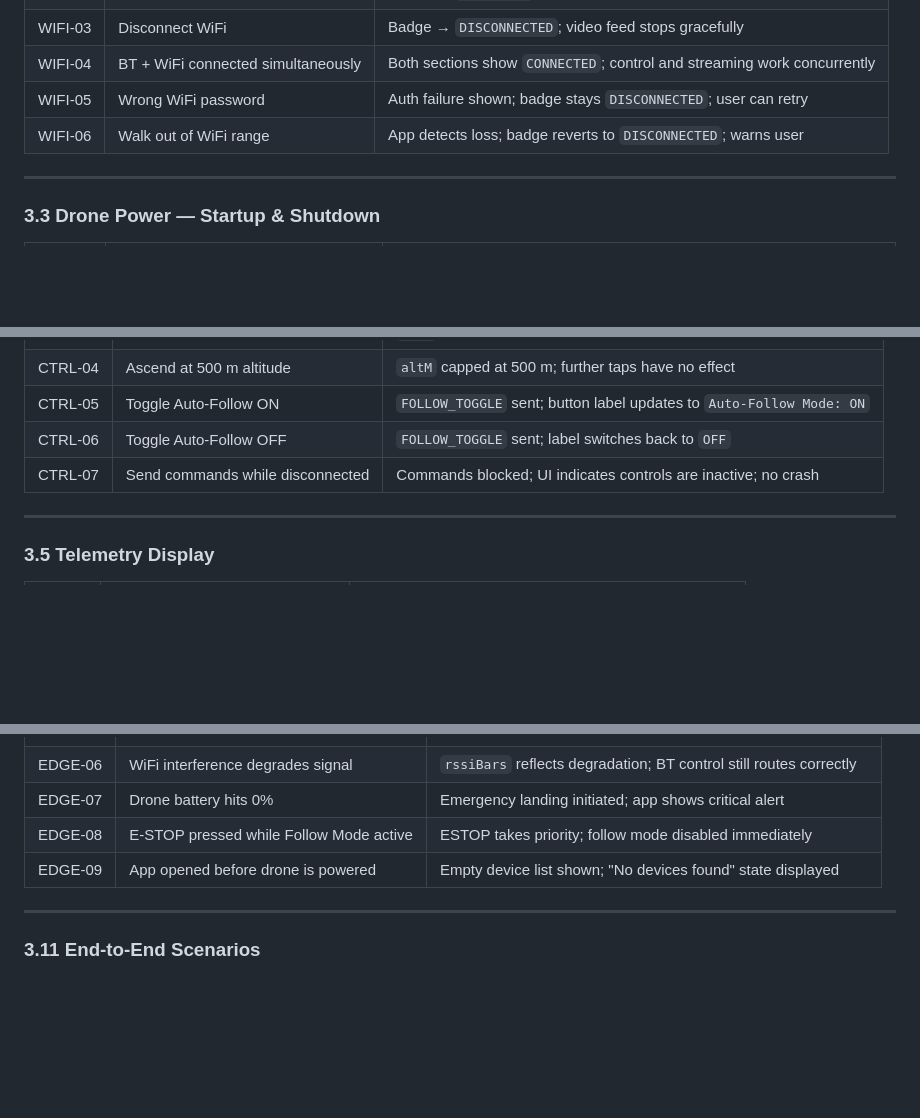
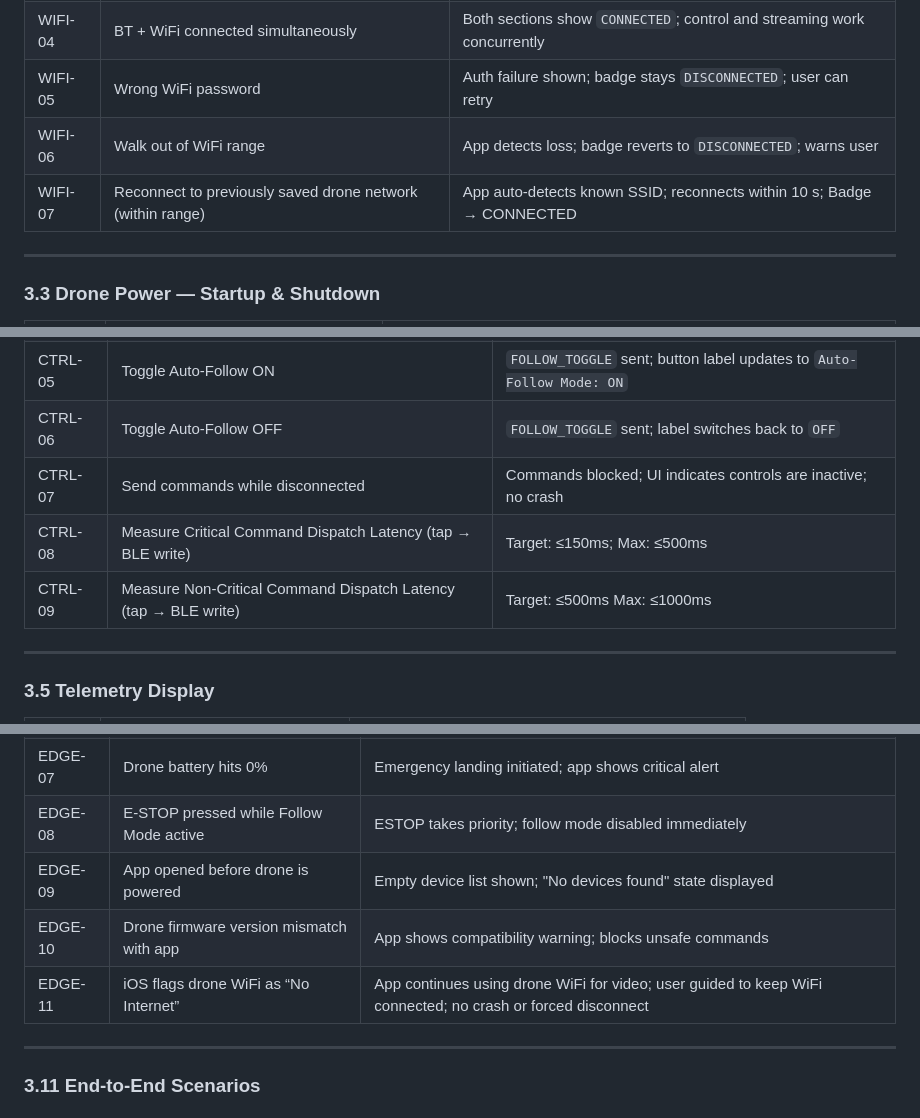
Before and after one commit to Cameron-Dubois/autonomous-drone, a Markdown page: documentation/test-plan.md, 3 parts joined by grey strips. Drawn GitHub-style; blank space fills up the shorter version.

Commit message:
added a few mobile app test cases

```diff
--- a/documentation/test-plan.md
+++ b/documentation/test-plan.md
@@ -61,6 +61,7 @@ This document outlines the test cases, edge cases, and end-to-end scenarios for
 | WIFI-04 | BT + WiFi connected simultaneously | Both sections show `CONNECTED`; control and streaming work concurrently |
 | WIFI-05 | Wrong WiFi password | Auth failure shown; badge stays `DISCONNECTED`; user can retry |
 | WIFI-06 | Walk out of WiFi range | App detects loss; badge reverts to `DISCONNECTED`; warns user |
+| WIFI-07 | Reconnect to previously saved drone network (within range) | App auto-detects known SSID; reconnects within 10 s; Badge → CONNECTED |
 
 ---
 
@@ -86,6 +87,8 @@ This document outlines the test cases, edge cases, and end-to-end scenarios for
 | CTRL-05 | Toggle Auto-Follow ON | `FOLLOW_TOGGLE` sent; button label updates to `Auto-Follow Mode: ON` |
 | CTRL-06 | Toggle Auto-Follow OFF | `FOLLOW_TOGGLE` sent; label switches back to `OFF` |
 | CTRL-07 | Send commands while disconnected | Commands blocked; UI indicates controls are inactive; no crash |
+| CTRL-08 | Measure Critical Command Dispatch Latency (tap → BLE write) | Target: ≤150ms; Max: ≤500ms  |
+| CTRL-09 | Measure Non-Critical Command Dispatch Latency (tap → BLE write) | Target: ≤500ms Max: ≤1000ms |
 
 ---
 
@@ -162,6 +165,8 @@ This document outlines the test cases, edge cases, and end-to-end scenarios for
 | EDGE-07 | Drone battery hits 0% | Emergency landing initiated; app shows critical alert |
 | EDGE-08 | E-STOP pressed while Follow Mode active | ESTOP takes priority; follow mode disabled immediately |
 | EDGE-09 | App opened before drone is powered | Empty device list shown; "No devices found" state displayed |
+| EDGE-10 | Drone firmware version mismatch with app | App shows compatibility warning; blocks unsafe commands |
+| EDGE-11 | iOS flags drone WiFi as “No Internet” | App continues using drone WiFi for video; user guided to keep WiFi connected; no crash or forced disconnect |
 
 ---
 
```
